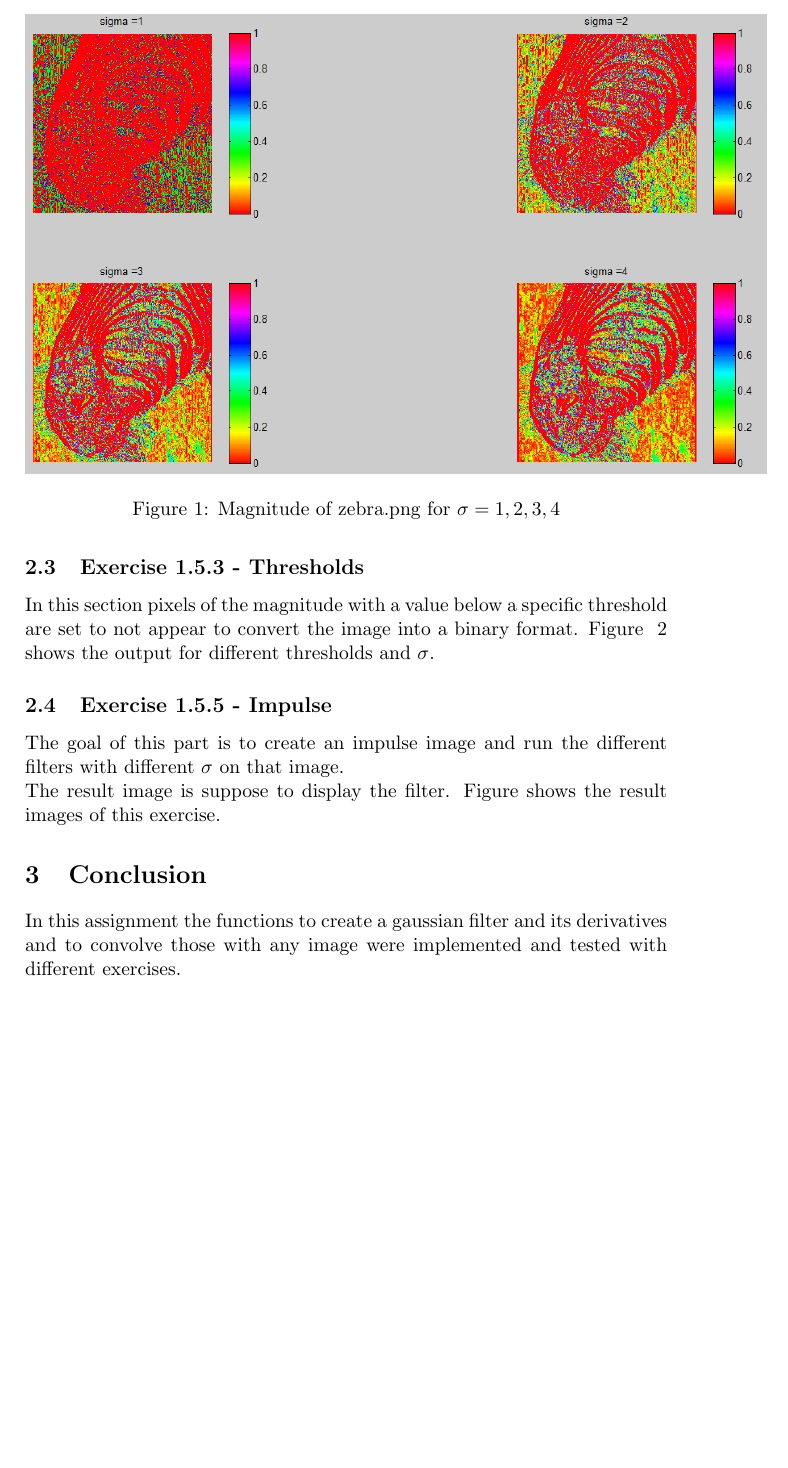
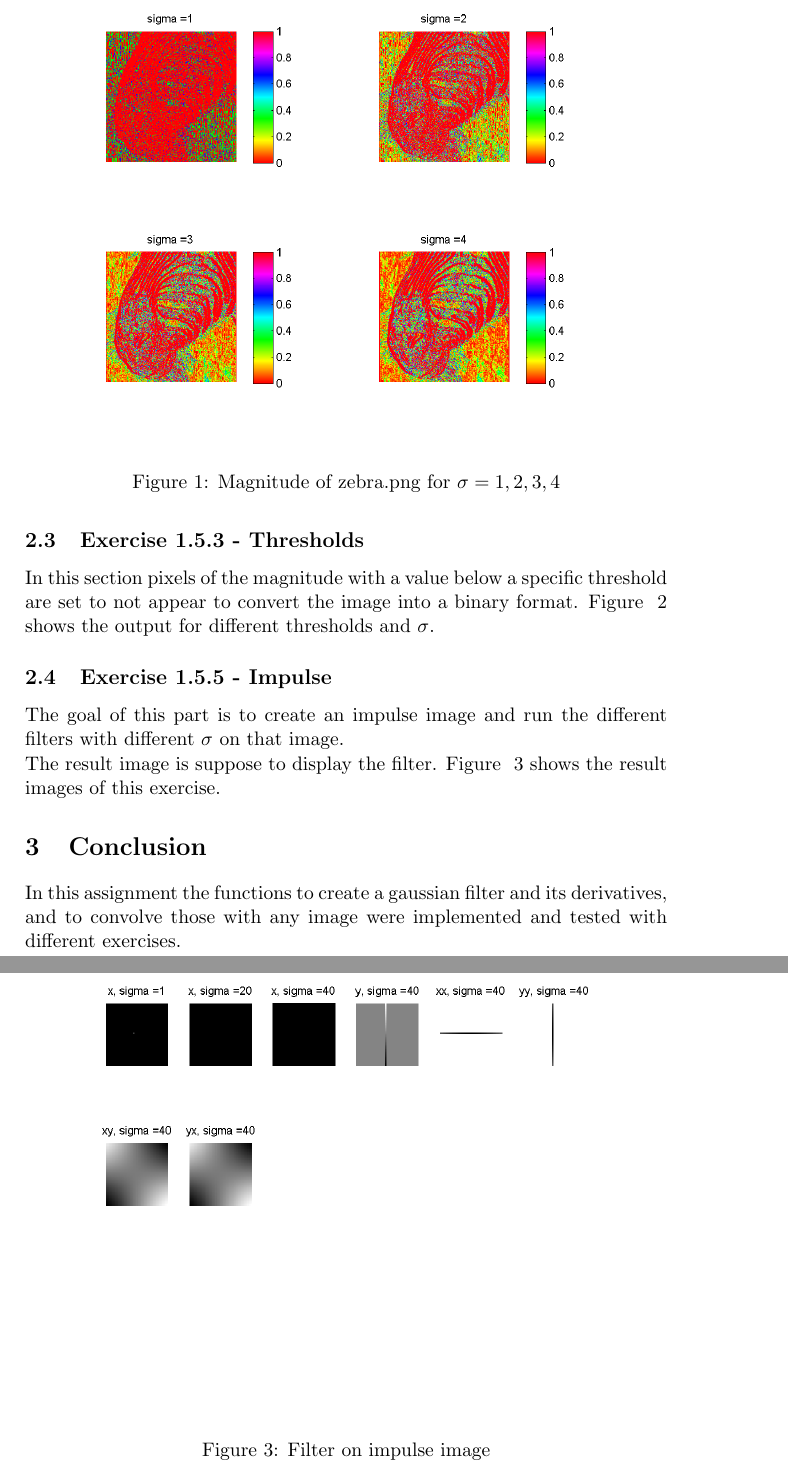
Before and after one commit to jaivalis/IMS-Labs, a LaTeX problem sheet (Assignment2/Report.tex): part of page 2 of 3 before the commit and two parts of pages 2 and 4 of 4 after it, the two joined at a grey line, cut so that both start at the same text, the shorter picture padded with empty space. Compiled offline with pdfLaTeX.

Commit message:
saves images

```diff
--- a/Assignment2/Report.tex
+++ b/Assignment2/Report.tex
@@ -37,7 +37,7 @@ In this exercise the previously implemented functions \texttt{gaussian.m} and \t
 In this exercise magnitude and orientation of the picture are extracted with help of functions \texttt{gaussianDer.m}, which computes the derivative of gaussian filter G, and \texttt{gradmag.m}, which convolves the image with the derivative of the filter and returns the two images of magnitude and orientation.\\
 For both the orientation and the magnitude it is clear to see, that for increasing values of $\sigma$ the smaller structures disappear and only large structures are affected by the gradient. The output of various plots are shown in Figure ~\ref{magnitude} for the magnitude and Figure for the orientation.
 \begin{figure}[h!]
-\includegraphics[scale=0.6]{Magnitude.jpg}
+\includegraphics[scale=0.6]{magnitude.png}
 \caption{Magnitude of zebra.png for $\sigma = {1,2,3,4}$}
 \label{magnitude}
 \end{figure}
@@ -53,10 +53,16 @@ In this section pixels of the magnitude with a value below a specific threshold
 
 \subsection{Exercise 1.5.5 - Impulse}
 The goal of this part is to create an impulse image and run the different filters with different $\sigma$ on that image.\\
-The result image is suppose to display the filter. Figure shows the result images of this exercise.
+The result image is suppose to display the filter. Figure ~\ref{impulse} shows the result images of this exercise.
+
+\begin{figure}[h!]
+\includegraphics[scale=0.6]{impulse.png}
+\caption{Filter on impulse image}
+\label{impulse}
+\end{figure}
 
 \section{Conclusion}
-In this assignment the functions to create a gaussian filter and its derivatives and to convolve those with any image were implemented and tested with different exercises.
+In this assignment the functions to create a gaussian filter and its derivatives, and to convolve those with any image were implemented and tested with different exercises.
 
 
 
```
Also changed, not shown: Assignment2/impulse.png (added), Assignment2/magnitude.png (added), Assignment2/orientation.png (added), Assignment2/threshold.png (added), Assignment2/Report.tex (2 more changed lines), 2 other files.
